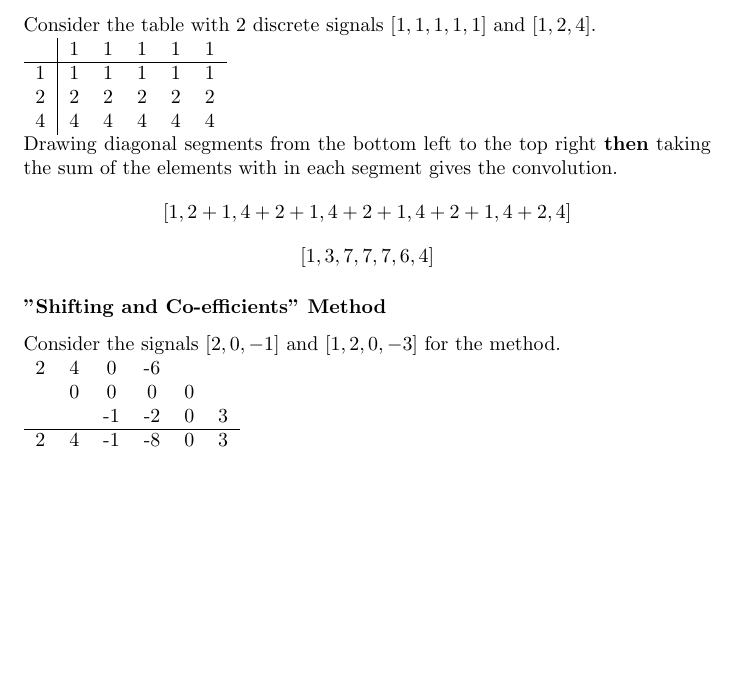
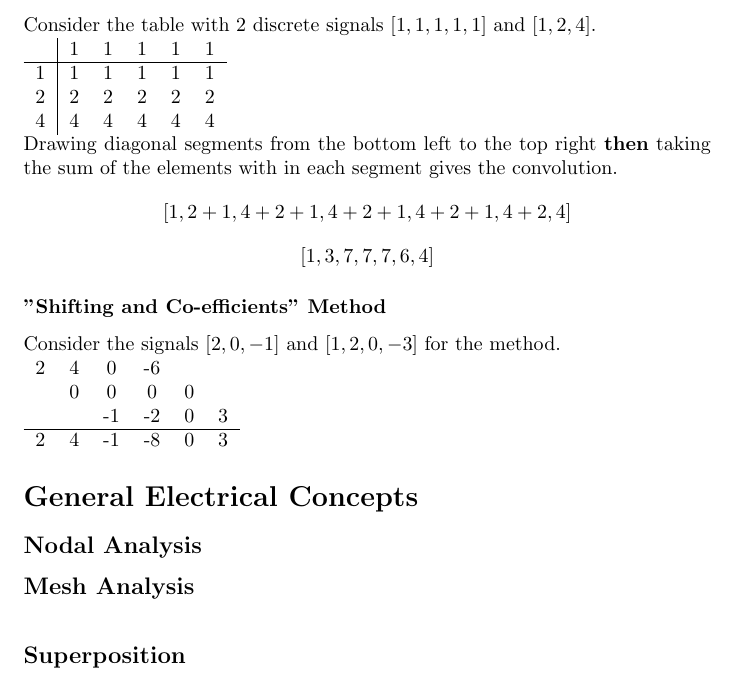
Before and after one commit to jackcmason/ELECXXXX, a LaTeX document (elecxxxx.tex): part of the page, cut so that both start at the same text, the shorter picture padded with empty space. Compiled offline with pdfLaTeX.

Commit message:
added nodal analysis section

```diff
--- a/elecxxxx.tex
+++ b/elecxxxx.tex
@@ -24,4 +24,8 @@ Consider the signals $ [2,0,-1] $ and $ [1, 2, 0, -3] $ for the method.\\
 	\hline
 	2&4&-1&-8&0&3
 \end{tabular}
+\section*{General Electrical Concepts}
+\subsection*{Nodal Analysis}
+\subsection*{Mesh Analysis}\
+\subsection*{Superposition}
 \end{document}
```
